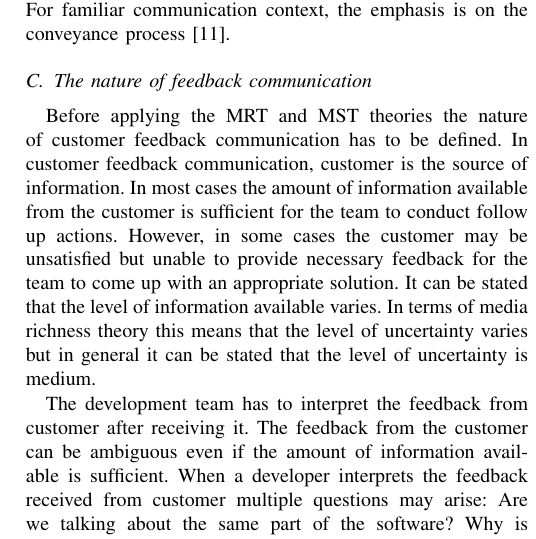
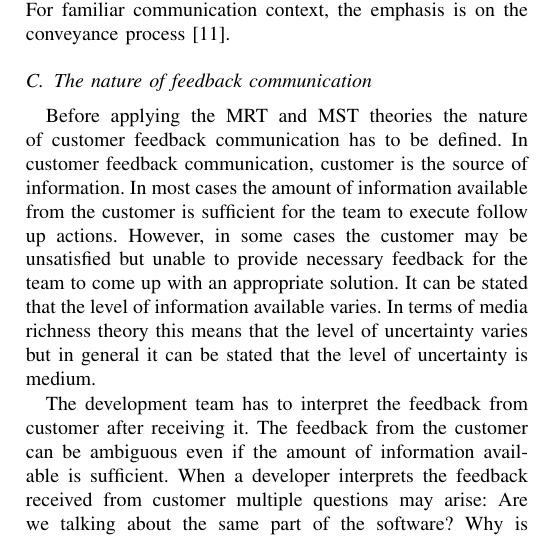
Before and after one commit to rap1ds/seminar-in-software-engineering, a LaTeX paper (dippa.tex): part of one column of page 3 of 5, cut so that both start at the same text. Compiled offline with pdfLaTeX.

Commit message:
"Update"

```diff
--- a/dippa.tex
+++ b/dippa.tex
@@ -198,7 +198,7 @@ Media synchronocity theory states that communication is composed of two primary
 
 \subsection{The nature of feedback communication}
 
-Before applying the MRT and MST theories the nature of customer feedback communication has to be defined. In customer feedback communication, customer is the source of information. In most cases the amount of information available from the customer is sufficient for the team to conduct follow up actions. However, in some cases the customer may be unsatisfied but unable to provide necessary feedback for the team to come up with an appropriate solution. It can be stated that the level of information available varies. In terms of media richness theory this means that the level of uncertainty varies but in general it can be stated that the level of uncertainty is medium.
+Before applying the MRT and MST theories the nature of customer feedback communication has to be defined. In customer feedback communication, customer is the source of information. In most cases the amount of information available from the customer is sufficient for the team to execute follow up actions. However, in some cases the customer may be unsatisfied but unable to provide necessary feedback for the team to come up with an appropriate solution. It can be stated that the level of information available varies. In terms of media richness theory this means that the level of uncertainty varies but in general it can be stated that the level of uncertainty is medium.
 
 The development team has to interpret the feedback from customer after receiving it. The feedback from the customer can be ambiguous even if the amount of information available is sufficient. When a developer interprets the feedback received from customer multiple questions may arise: Are we talking about the same part of the software? Why is this a problem in the first place? How it should be fixed? Because of the ambiguous nature of feedback and possibility of conflicting interpretations, in the context of media richness theory this means that feedback communication is affected by equivocality. However, since the customer and the team are having feedback communication around familiar and known subject (the software product) it can be argued that the level of equivocality is not the highest one, instead, medium.
 
```
